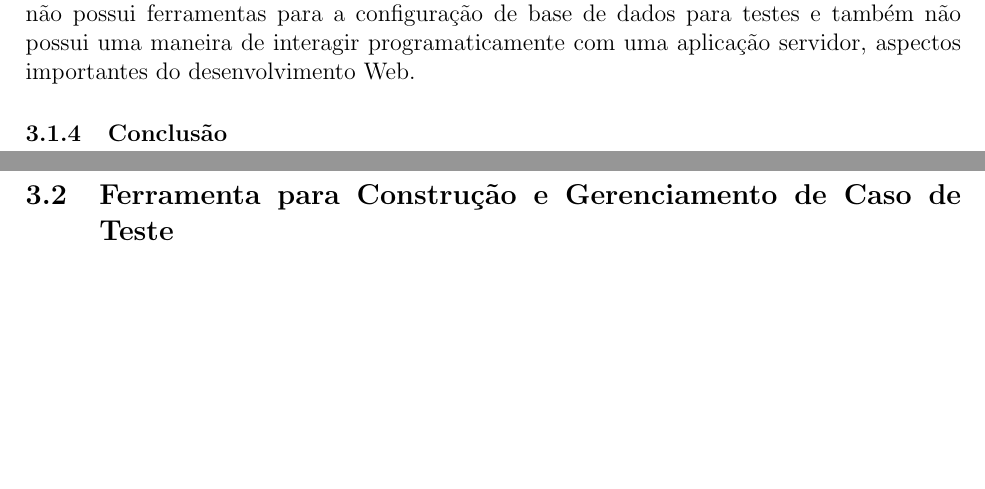
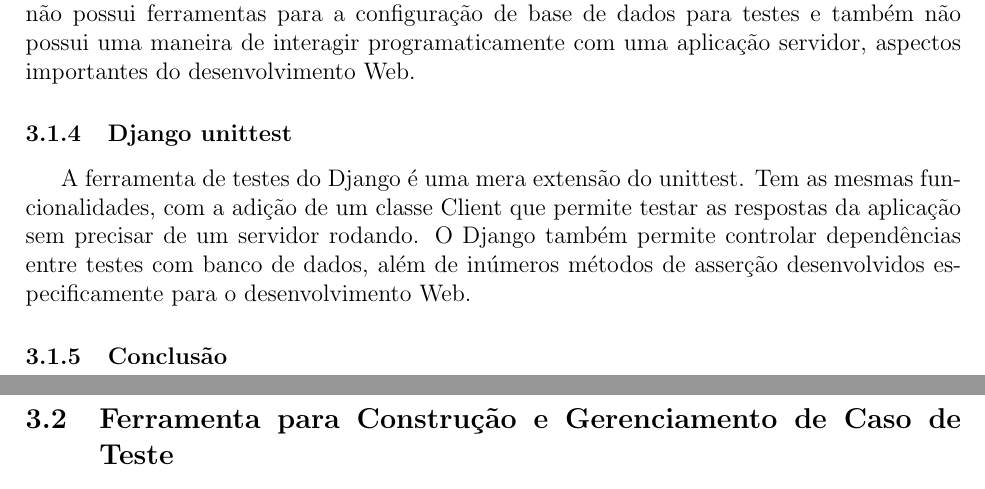
Before and after one commit to dextervip/rpv, a LaTeX document (projeto/Infraestrutura/Relatorio Tecnico - Infraestrutura.tex): two parts of pages 10 and 11 of 21, joined at a grey line, cut so that both start at the same text, the shorter picture padded with empty space. Compiled offline with pdfLaTeX.

Commit message:
Django unittest.

```diff
--- a/projeto/Infraestrutura/Relatorio Tecnico - Infraestrutura.tex
+++ b/projeto/Infraestrutura/Relatorio Tecnico - Infraestrutura.tex
@@ -234,6 +234,12 @@ Wolmir Nemitz
 			Porém, o unittest não possui ferramentas para a configuração de base de dados para testes
 			e também não possui uma maneira de interagir programaticamente com uma aplicação servidor,
 			aspectos importantes do desenvolvimento Web.
+		\subsubsection{Django unittest}
+			A ferramenta de testes do Django é uma mera extensão do unittest. Tem as mesmas funcionalidades,
+			com a adição de um classe Client que permite testar as respostas da aplicação sem precisar
+			de um servidor rodando. O Django também permite controlar dependências entre testes com
+			banco de dados, além de inúmeros métodos de asserção desenvolvidos especificamente para
+			o desenvolvimento Web.
 		\subsubsection{Conclusão}
 
 	\clearpage
```
